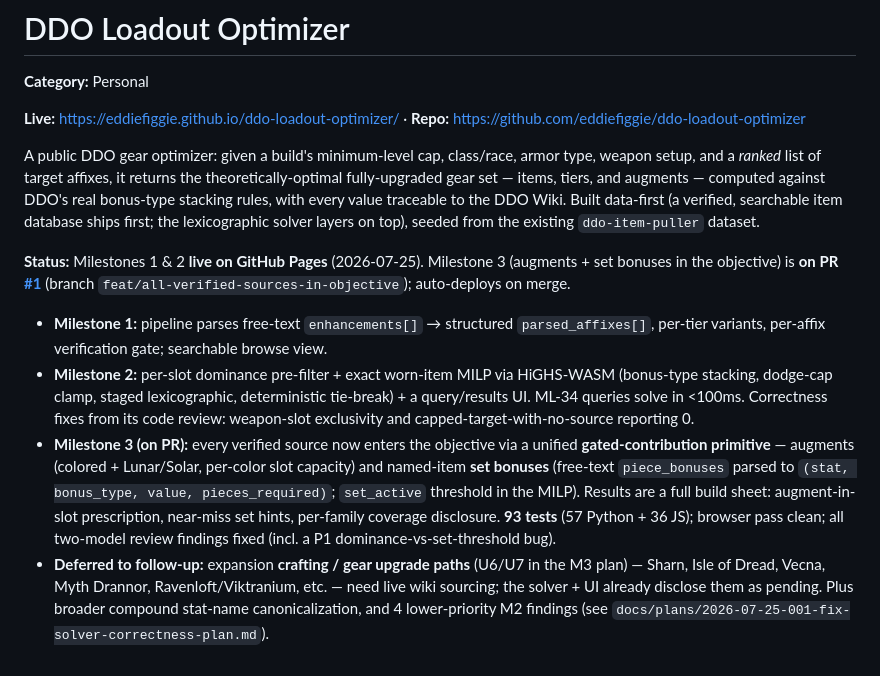
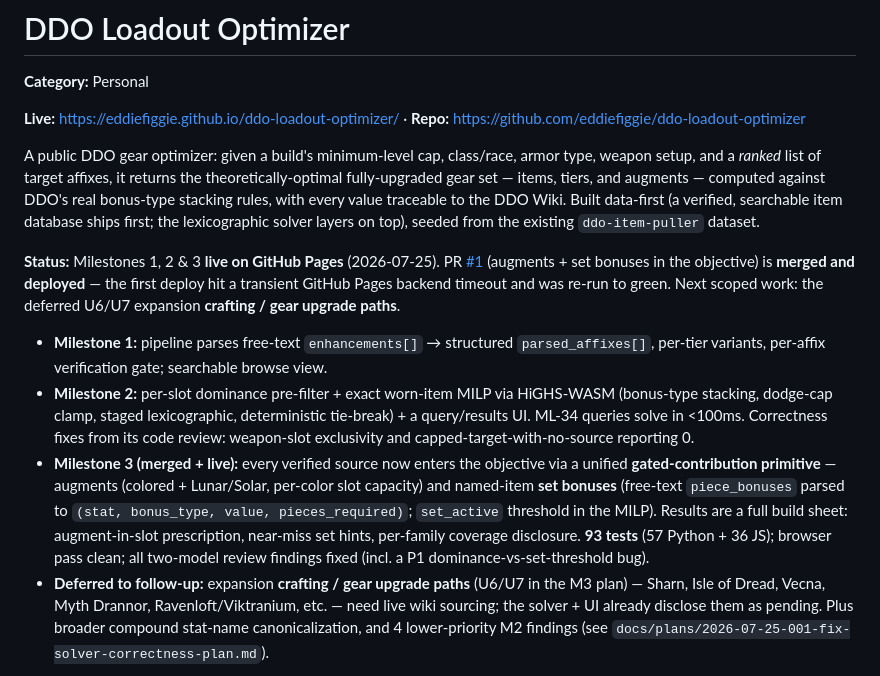
Before and after one commit to eddiefiggie/ddo-loadout-optimizer, a Markdown page: README.md, the part around one of its changes. Rendered like a GitHub page.

Commit message:
docs(planning): IoD Dino crafting plan + deploy-timeout solution + M3 README status
Co-Authored-By: Claude Opus 4.8 (1M context) <noreply@anthropic.com>

```diff
--- a/README.md
+++ b/README.md
@@ -6,11 +6,11 @@
 
 A public DDO gear optimizer: given a build's minimum-level cap, class/race, armor type, weapon setup, and a *ranked* list of target affixes, it returns the theoretically-optimal fully-upgraded gear set — items, tiers, and augments — computed against DDO's real bonus-type stacking rules, with every value traceable to the DDO Wiki. Built data-first (a verified, searchable item database ships first; the lexicographic solver layers on top), seeded from the existing `ddo-item-puller` dataset.
 
-**Status:** Milestones 1 & 2 **live on GitHub Pages** (2026-07-25). Milestone 3 (augments + set bonuses in the objective) is **on PR [#1](https://github.com/eddiefiggie/ddo-loadout-optimizer/pull/1)** (branch `feat/all-verified-sources-in-objective`); auto-deploys on merge.
+**Status:** Milestones 1, 2 & 3 **live on GitHub Pages** (2026-07-25). PR [#1](https://github.com/eddiefiggie/ddo-loadout-optimizer/pull/1) (augments + set bonuses in the objective) is **merged and deployed** — the first deploy hit a transient GitHub Pages backend timeout and was re-run to green. Next scoped work: the deferred U6/U7 expansion **crafting / gear upgrade paths**.
 
 - **Milestone 1:** pipeline parses free-text `enhancements[]` → structured `parsed_affixes[]`, per-tier variants, per-affix verification gate; searchable browse view.
 - **Milestone 2:** per-slot dominance pre-filter + exact worn-item MILP via HiGHS-WASM (bonus-type stacking, dodge-cap clamp, staged lexicographic, deterministic tie-break) + a query/results UI. ML-34 queries solve in <100ms. Correctness fixes from its code review: weapon-slot exclusivity and capped-target-with-no-source reporting 0.
-- **Milestone 3 (on PR):** every verified source now enters the objective via a unified **gated-contribution primitive** — augments (colored + Lunar/Solar, per-color slot capacity) and named-item **set bonuses** (free-text `piece_bonuses` parsed to `(stat, bonus_type, value, pieces_required)`; `set_active` threshold in the MILP). Results are a full build sheet: augment-in-slot prescription, near-miss set hints, per-family coverage disclosure. **93 tests** (57 Python + 36 JS); browser pass clean; all two-model review findings fixed (incl. a P1 dominance-vs-set-threshold bug).
+- **Milestone 3 (merged + live):** every verified source now enters the objective via a unified **gated-contribution primitive** — augments (colored + Lunar/Solar, per-color slot capacity) and named-item **set bonuses** (free-text `piece_bonuses` parsed to `(stat, bonus_type, value, pieces_required)`; `set_active` threshold in the MILP). Results are a full build sheet: augment-in-slot prescription, near-miss set hints, per-family coverage disclosure. **93 tests** (57 Python + 36 JS); browser pass clean; all two-model review findings fixed (incl. a P1 dominance-vs-set-threshold bug).
 - **Deferred to follow-up:** expansion **crafting / gear upgrade paths** (U6/U7 in the M3 plan) — Sharn, Isle of Dread, Vecna, Myth Drannor, Ravenloft/Viktranium, etc. — need live wiki sourcing; the solver + UI already disclose them as pending. Plus broader compound stat-name canonicalization, and 4 lower-priority M2 findings (see `docs/plans/2026-07-25-001-fix-solver-correctness-plan.md`).
 
 ## Files
```
Also changed, not shown: other parts of README.md (+1 -1 lines), docs/plans/2026-07-25-003-feat-iod-dino-crafting-augment-slots-plan.md (added, +200 -0 lines), 1 other file.
